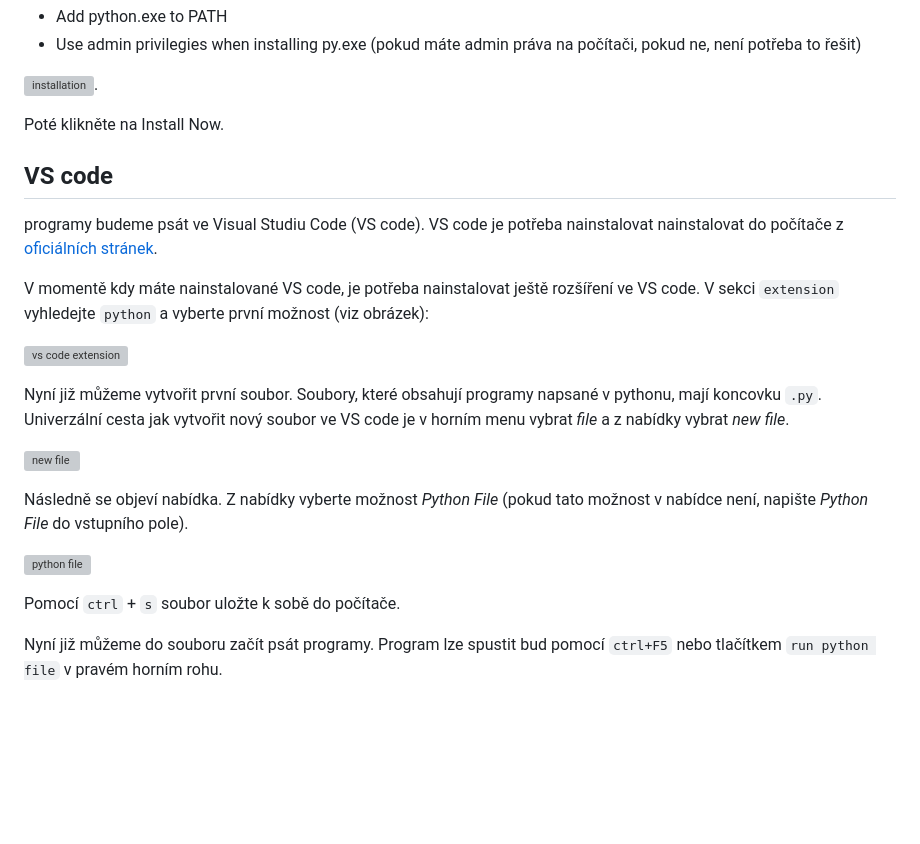
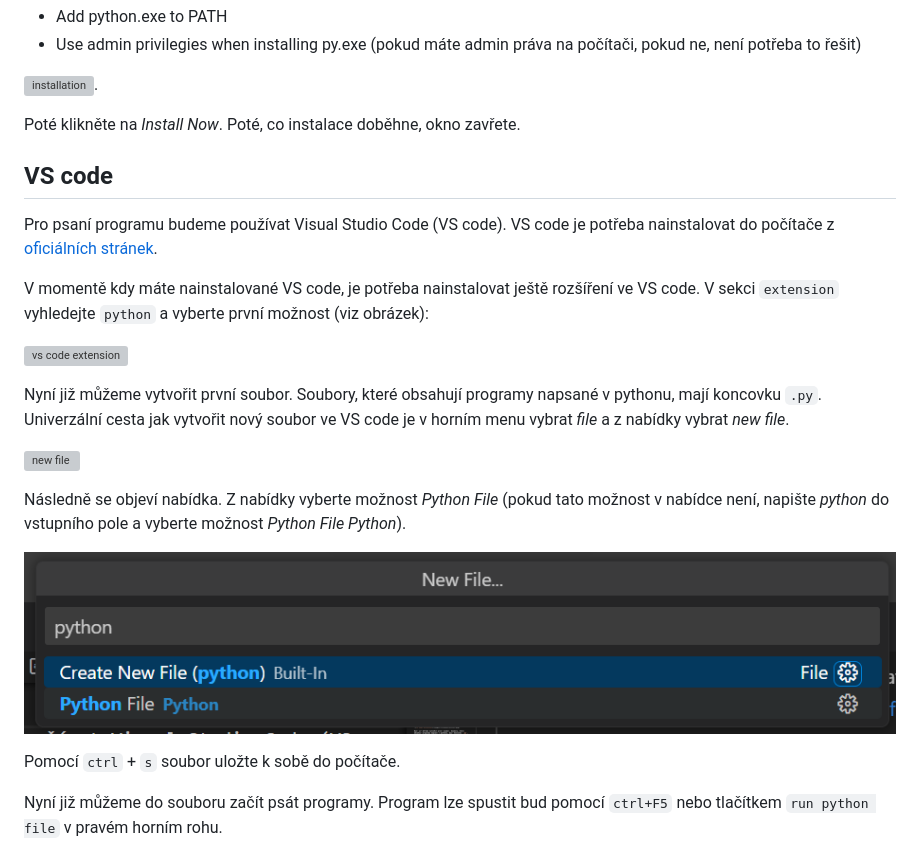
Before and after one commit to kohuto/gpisnicka, a Markdown page: programovani_uvod.md, the part around the change. GitHub-like rendering; pictures changed too: images/new_python_file.png (added); blank space fills up the shorter version; grey boxes are pictures that could not be loaded.

```diff
--- a/programovani_uvod.md
+++ b/programovani_uvod.md
@@ -51,11 +51,11 @@ Na začátku instalace zaškrtni:
 
 ![installation](images/instalation.png).
 
-Poté klikněte na Install Now.
+Poté klikněte na _Install Now_. Poté, co instalace doběhne, okno zavřete.
 
 ## VS code
 
-programy budeme psát ve Visual Studiu Code (VS code). VS code je potřeba nainstalovat nainstalovat do počítače z [oficiálních stránek](https://code.visualstudio.com/).
+Pro psaní programu budeme používat Visual Studio Code (VS code). VS code je potřeba nainstalovat do počítače z [oficiálních stránek](https://code.visualstudio.com/).
 
 V momentě kdy máte nainstalované VS code, je potřeba nainstalovat ještě rozšíření ve VS code. V sekci `extension` vyhledejte `python` a vyberte první možnost (viz obrázek):
 
@@ -65,9 +65,9 @@ Nyní již můžeme vytvořit první soubor. Soubory, které obsahují programy
 
 ![new file](images/new_file.png)
 
-Následně se objeví nabídka. Z nabídky vyberte možnost _Python File_ (pokud tato možnost v nabídce není, napište _Python File_ do vstupního pole).
-
-![python file](images/python_file.png)
+Následně se objeví nabídka. Z nabídky vyberte možnost _Python File_ (pokud tato možnost v nabídce není, napište _python_ do vstupního pole a vyberte možnost _Python File Python_).
+
+![new file](images/new_python_file.png)
 
 Pomocí `ctrl` + `s` soubor uložte k sobě do počítače.
 
```
